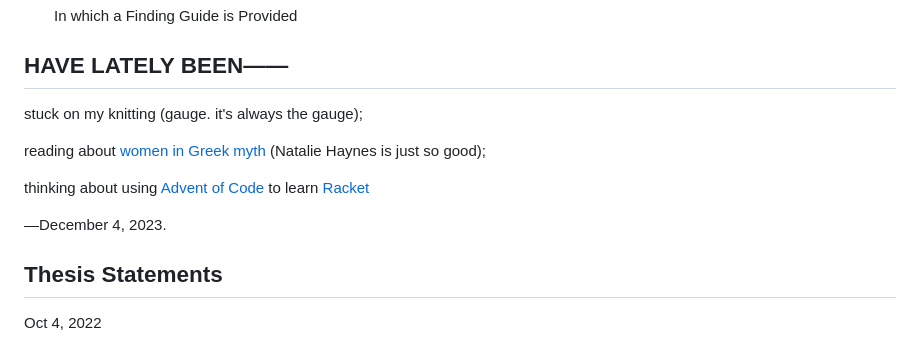
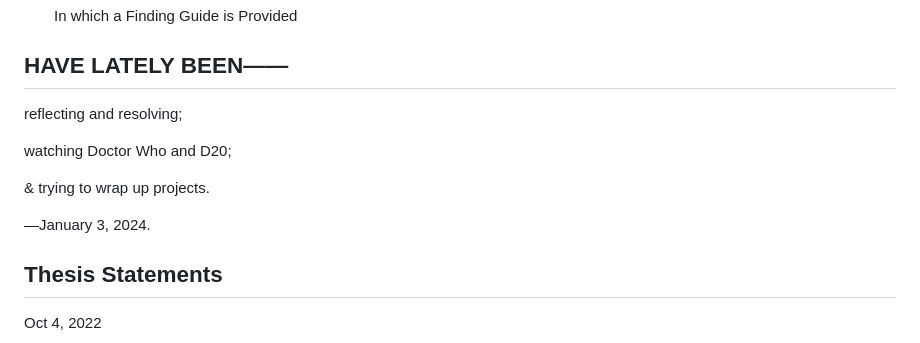
Before and after one commit to kayserifserif/kayserifserif.place, a Markdown page: index.md, the part around the change. GitHub-like rendering.

Commit message:
currently

```diff
--- a/index.md
+++ b/index.md
@@ -59,10 +59,10 @@ description: Katherine Yang’s website.
       <h2>HAVE LATELY BEEN——</h2>
     </div>
     <div class="section--body">
-      <p>stuck on my knitting (gauge. it's always the gauge);</p>
-      <p>reading about <a href="https://bookshop.org/p/books/pandora-s-jar-women-in-the-greek-myths-natalie-haynes/17749236?ean=9780063139466">women in Greek myth</a> (Natalie Haynes is just so good);</p>
-      <p>thinking about using <a href="https://adventofcode.com/">Advent of Code</a> to learn <a href="https://racket-lang.org/">Racket</a></p>
-      <p>—December 4, 2023.</p>
+      <p>reflecting and resolving;</p>
+      <p>watching Doctor Who and D20;</p>
+      <p>& trying to wrap up projects.</p>
+      <p>—January 3, 2024.</p>
     </div>
   </div>
 </main>
```
